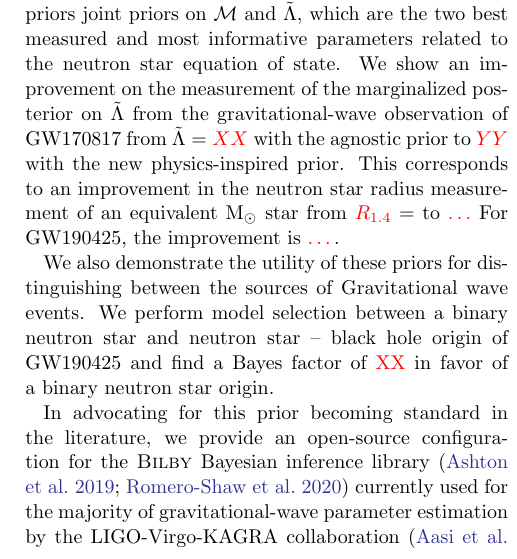
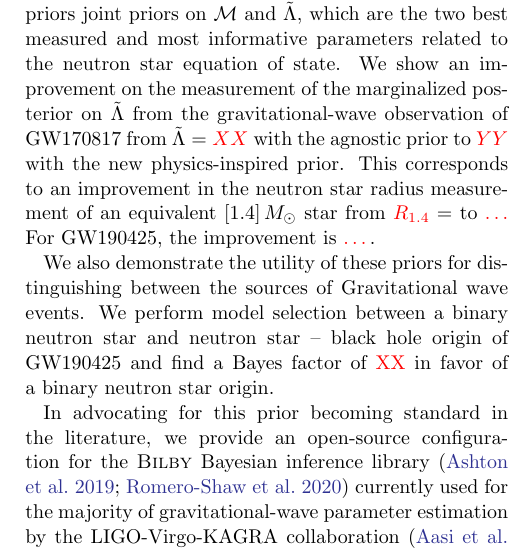
Before and after one commit to EckerChristian/MCLambdaBHNS, a LaTeX paper (paper.tex): part of one column of page 1 of 6, cut so that both start at the same text. Compiled offline with pdfLaTeX.

Commit message:
fixing typos breaking compilation

```diff
--- a/paper.tex
+++ b/paper.tex
@@ -2,7 +2,7 @@
 \newcommand{\blue}[1]{\textcolor{blue}{#1}}
 
 \documentclass[twocolumn]{aastex631}
-\usepackage{siunitx}
+%\usepackage{siunitx}
 \usepackage{amsmath}
 
 \newcommand{\vdag}{(v)^\dagger}
@@ -52,8 +52,16 @@
 
 	When performing gravitational-wave astrophysical inference of binary neutron star mergers~\citep[e.g.,][]{abbott17_170817observation,abbott18_170817EOS,abbott19_170817Properties,abbott20_190425}, it is common to use `agnostic' priors on their gravitational-wave observables, for example, uniform priors on chirp mass $\mathcal{M}$ and the dimensionless tidal deformability parameter $\tilde{\Lambda}$. However, \citet{altiparmak22} showed that the above conditions imply highly correlated probability distributions in $\mathcal{M}-\tilde{\Lambda}$ parameter space.
 
-	In this work, we advocate using these physics-inspired priors joint priors on $\mathcal{M}$ and $\tilde{\Lambda}$, which are the two best measured and most informative parameters related to the neutron star equation of state. We show an improvement on the measurement of the marginalized posterior on $\tilde{\Lambda}$ from the gravitational-wave observation of GW170817 from $\tilde{\Lambda}=\red{XX}$ with the agnostic prior to $\red{YY}$ with the new physics-inspired prior. This corresponds to an improvement in the neutron star radius measurement of an equivalent $\unit[1.4]{M_\odot}$ star from $\red{R_{1.4}}= $ to $\red{\ldots}$
-	For GW190425, the improvement is \red{\ldots}.
+In this work, we advocate using these physics-inspired priors joint
+priors on $\mathcal{M}$ and $\tilde{\Lambda}$, which are the two best
+measured and most informative parameters related to the neutron star
+equation of state. We show an improvement on the measurement of the
+marginalized posterior on $\tilde{\Lambda}$ from the gravitational-wave
+observation of GW170817 from $\tilde{\Lambda}=\red{XX}$ with the agnostic
+prior to $\red{YY}$ with the new physics-inspired prior. This corresponds
+to an improvement in the neutron star radius measurement of an equivalent
+$[1.4]\,{M_\odot}$ star from $\red{R_{1.4}}= $ to $\red{\ldots}$ For
+GW190425, the improvement is \red{\ldots}.
 
 	We also demonstrate the utility of these priors for distinguishing between the sources of Gravitational wave events. We perform model selection between a binary neutron star and neutron star -- black hole origin of GW190425 and find a Bayes factor of \red{XX} in favor of a binary neutron star origin.
 
```
Also changed, not shown: references.bib (+1 -1 lines).
